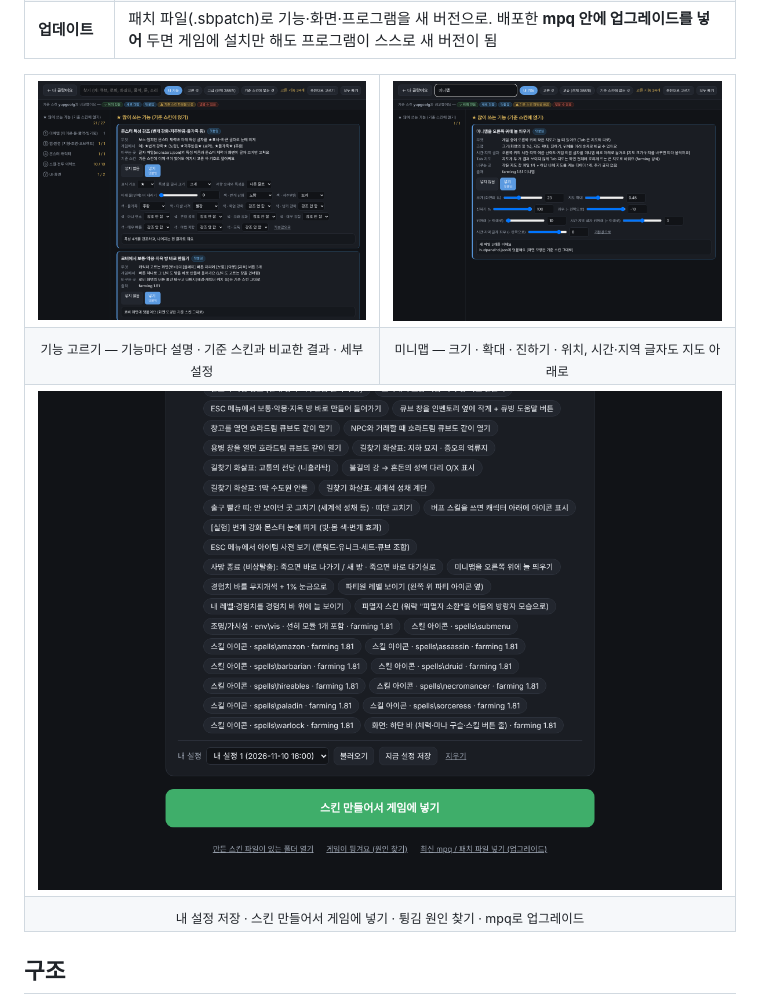
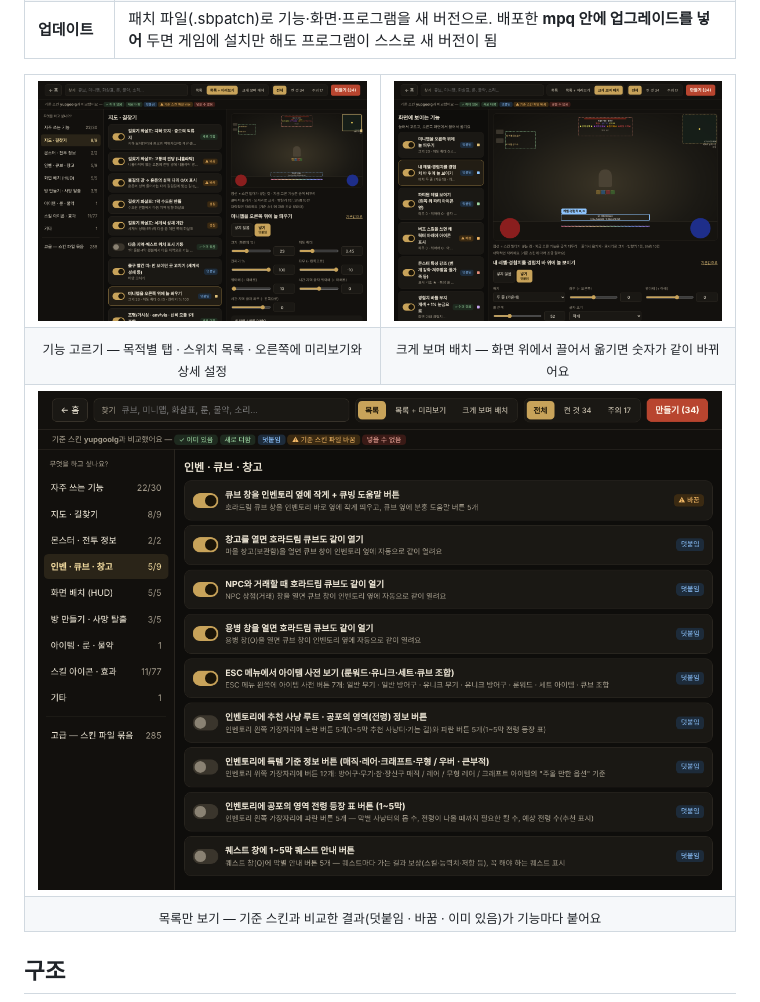
Before and after one commit to windkwk-rgb/wk-s-lab, a Markdown page: D2RSkinBuilder/README.md, the part around one of its changes. Drawn GitHub-style; pictures changed too: D2RSkinBuilder/docs/images/editor.png, D2RSkinBuilder/docs/images/home-build.png (deleted), D2RSkinBuilder/docs/images/list.png (added).

```diff
--- a/D2RSkinBuilder/README.md
+++ b/D2RSkinBuilder/README.md
@@ -33,18 +35,18 @@
 
 <table>
 <tr>
-<td><img src="docs/images/editor.png" alt="기능 고르기"></td>
-<td><img src="docs/images/minimap.png" alt="미니맵 기능의 숫자 조정"></td>
+<td><img src="docs/images/editor.png" alt="기능 고르기 — 목록 + 미리보기"></td>
+<td><img src="docs/images/preview.png" alt="크게 보며 배치"></td>
 </tr>
 <tr>
-<td align="center"><sub>기능 고르기 — 기능마다 설명 · 기준 스킨과 비교한 결과 · 세부 설정</sub></td>
-<td align="center"><sub>미니맵 — 크기 · 확대 · 진하기 · 위치, 시간·지역 글자도 지도 아래로</sub></td>
+<td align="center"><sub>기능 고르기 — 목적별 탭 · 스위치 목록 · 오른쪽에 미리보기와 상세 설정</sub></td>
+<td align="center"><sub>크게 보며 배치 — 화면 위에서 끌어서 옮기면 숫자가 같이 바뀌어요</sub></td>
 </tr>
 <tr>
-<td colspan="2"><img src="docs/images/home-build.png" alt="내 설정과 만들기"></td>
+<td colspan="2"><img src="docs/images/list.png" alt="목록만 보기"></td>
 </tr>
 <tr>
-<td colspan="2" align="center"><sub>내 설정 저장 · 스킨 만들어서 게임에 넣기 · 튕김 원인 찾기 · mpq로 업그레이드</sub></td>
+<td colspan="2" align="center"><sub>목록만 보기 — 기준 스킨과 비교한 결과(덧붙임 · 바꿈 · 이미 있음)가 기능마다 붙어요</sub></td>
 </tr>
 </table>
 
```
Also changed, not shown: other parts of D2RSkinBuilder/README.md (+4 -2 lines), D2RSkinBuilder/CLAUDE.md (+2 -1 lines), D2RSkinBuilder/docs/images/home.png, 1 other file.
